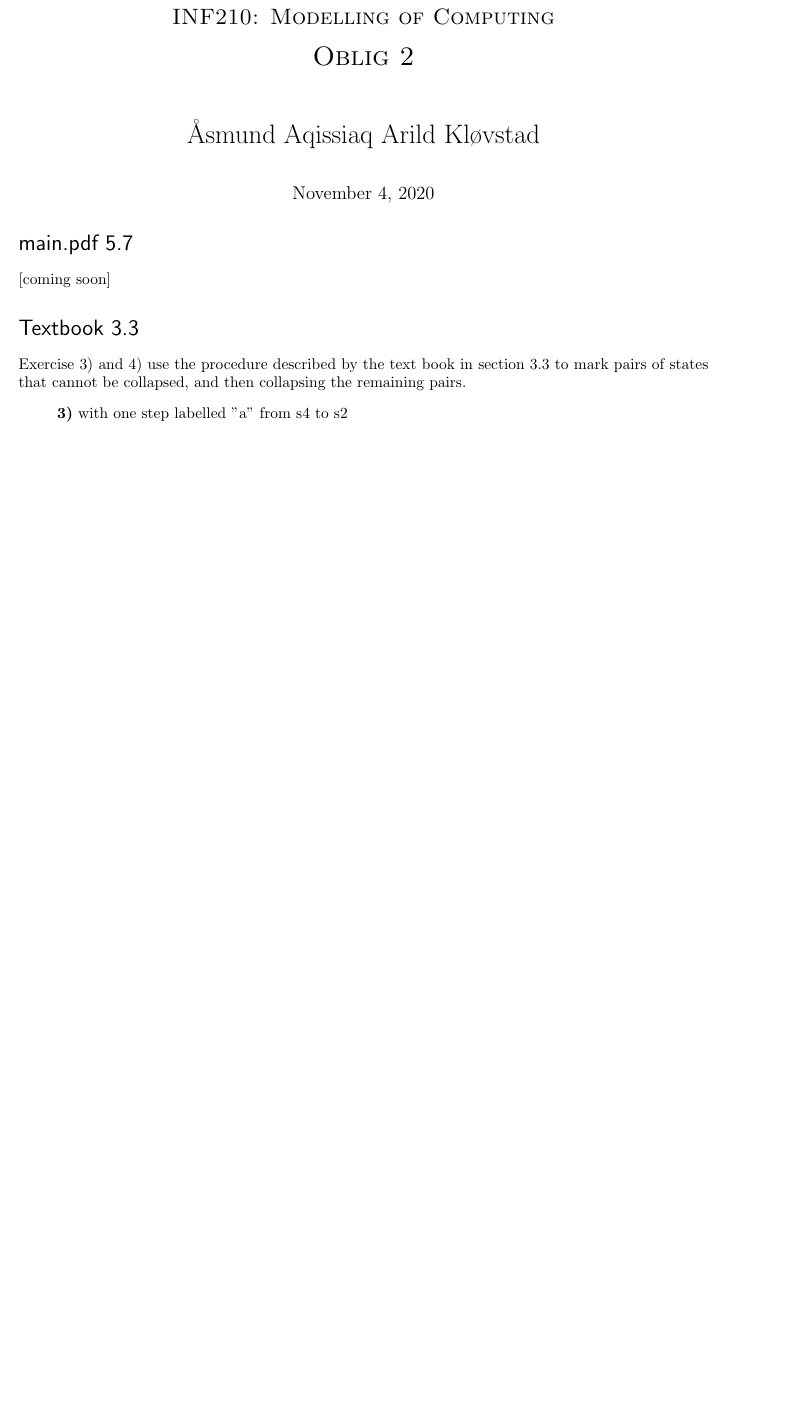
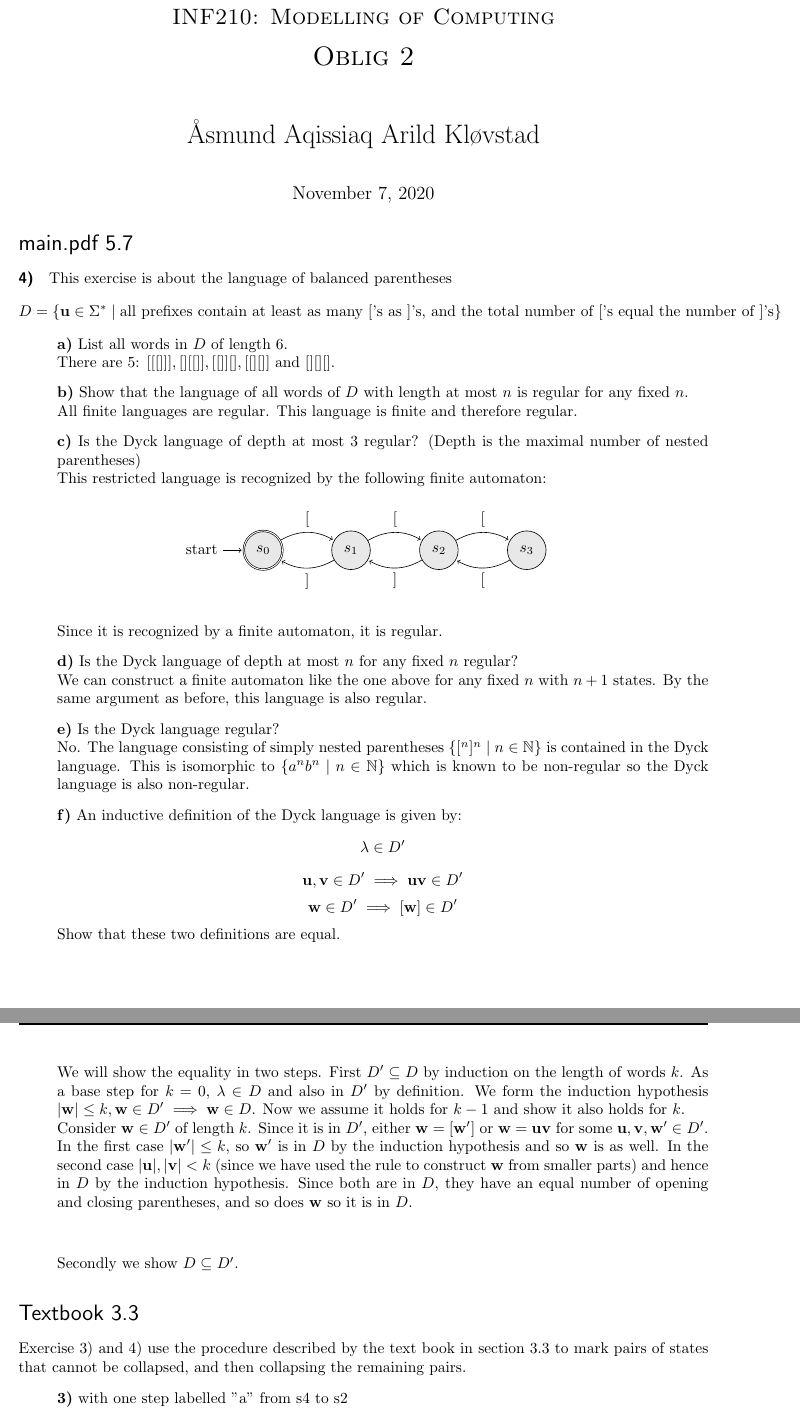
Before and after one commit to Aqissiaq/INF210-H2020, a LaTeX document (oblig2/answers.tex): part of page 1 of 5 before the commit and two parts of pages 1 and 2 of 6 after it, the two joined at a grey line, cut so that both start at the same text, the shorter picture padded with empty space. The pictures show the PDF file oblig2/answers.pdf that the author committed with the source.

Commit message:
Most of the Dyck language exercise

```diff
--- a/oblig2/answers.tex
+++ b/oblig2/answers.tex
@@ -26,4 +26,21 @@
 \begin{document}
 \maketitle{}
 \section*{main.pdf 5.7}
-[coming soon]
+\paragraph{\textbf{4)}} This exercise is about the language of balanced
+parentheses \[D = \{\mathbf{u} \in \Sigma^* \mid \text{all prefixes contain at
+  least as many ['s as ]'s, and the total number of ['s equal the number of ]'s}\}\]
+\begin{itemize}[label=]
+  \item \textbf{a)} List all words in $D$ of length 6.\\ There are 5:
+    $[ [ [ ] ] ], [ ] [ [ ] ], [ [ ] ] [ ], [ [ ] [ ] ] \text{ and } [ ] [ ] [
+    ]$.
+
+  \item \textbf{b)} Show that the language of all words of $D$ with length at
+    most $n$ is regular for any fixed $n$.\\
+    All finite languages are regular. This language is finite and therefore
+    regular.
+
+  \item \textbf{c)} Is the Dyck language of depth at most 3 regular? (Depth is
+    the maximal number of nested parentheses)\\
+    This restricted language is recognized by the following finite automaton:
+  \begin{figure}[H]
+     \centering
@@ -29,0 +55 @@
+       \path[->]
@@ -30,3 +62,40 @@
+     \end{tikzpicture}
+  \end{figure}
+  Since it is recognized by a finite automaton, it is regular.
+
+\item \textbf{d)} Is the Dyck language of depth at most $n$ for any fixed $n$
+  regular?\\
+  We can construct a finite automaton like the one above for any fixed $n$ with
+  $n+1$ states. By the same argument as before, this language is also regular.
+
+\item \textbf{e)} Is the Dyck language regular?\\
+  No. The language consisting of simply nested parentheses $\{[^n]^n \mid n \in \N\}$ is contained in
+  the Dyck language. This is isomorphic to $\{a^nb^n \mid n \in \N\}$ which is
+  known to be non-regular so the Dyck language is also non-regular.
+
+\item \textbf{f)} An inductive definition of the Dyck language is given by:
+  \[\lambda \in D'\]
+  \[\mathbf{u}, \mathbf{v} \in D' \implies \mathbf{uv} \in D'\]
+  \[\mathbf{w} \in D' \implies [\mathbf{w}] \in D'\]
+  Show that these two definitions are equal.\\\\
+
+  We will show the equality in two steps. First $D' \subseteq D$ by induction on
+  the length of words $k$. As a base step for $k=0$, $\lambda \in D$ and also in
+  $D'$ by definition. We form the induction hypothesis $\lvert \mathbf{w} \rvert
+  \leq k,  \mathbf{w} \in D' \implies \mathbf{w} \in D$. Now we assume it holds for $k-1$ and
+  show it also holds for $k$.\\
+  Consider $\mathbf{w} \in D'$ of length $k$. Since it is in $D'$, either
+  $\mathbf{w} = [\mathbf{w'}]$ or $\mathbf{w} = \mathbf{uv}$ for some
+  $\mathbf{u,v, w'} \in D'$. In the first case $\lvert \mathbf{w'} \rvert \leq
+  k$, so $\mathbf{w'}$ is in $D$ by the induction hypothesis and so $\mathbf{w}$
+  is as well. In the second case $\lvert \mathbf{u} \rvert, \lvert \mathbf{v}
+  \rvert < k$ (since we have used the rule to construct $\mathbf{w}$ from
+  smaller parts) and hence in $D$ by the induction hypothesis. Since both are in
+  $D$, they have an equal number of opening and closing parentheses, and so does
+  $\mathbf{w}$ so it is in $D$.\\\\
+
+  Secondly we show $D \subseteq D'$.
+\end{itemize}
 
 \section*{Textbook 3.3}
   Exercise 3) and 4) use the procedure described by the text book in section 3.3
```
Also changed, not shown: oblig2/answers.pdf, oblig2/answers.tex (25 more changed lines).
